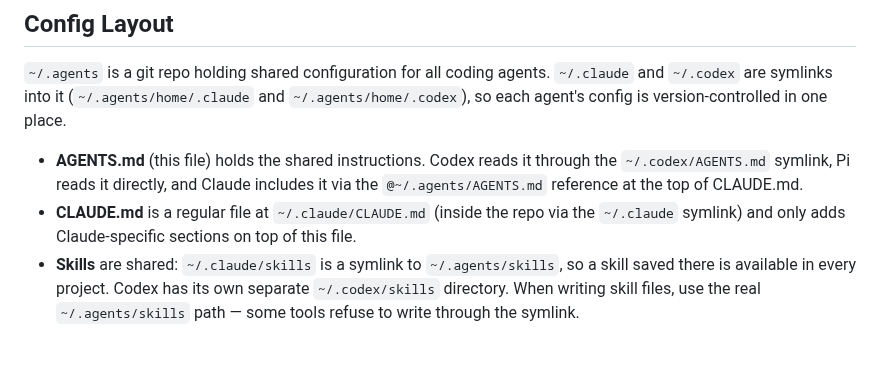
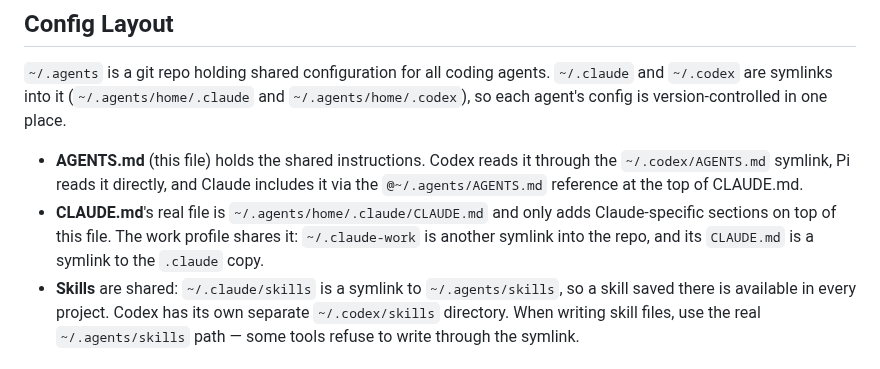
Before and after one commit to ahalekelly/agent-config, a Markdown page: AGENTS.md, the part around the change. Drawn GitHub-style.

Commit message:
Fix CLAUDE.md location in config layout doc
Co-Authored-By: Claude Fable 5 <noreply@anthropic.com>

```diff
--- a/AGENTS.md
+++ b/AGENTS.md
@@ -5,7 +5,7 @@ User Instructions:
 `~/.agents` is a git repo holding shared configuration for all coding agents. `~/.claude` and `~/.codex` are symlinks into it (`~/.agents/home/.claude` and `~/.agents/home/.codex`), so each agent's config is version-controlled in one place.
 
 - **AGENTS.md** (this file) holds the shared instructions. Codex reads it through the `~/.codex/AGENTS.md` symlink, Pi reads it directly, and Claude includes it via the `@~/.agents/AGENTS.md` reference at the top of CLAUDE.md.
-- **CLAUDE.md** is a regular file at `~/.claude/CLAUDE.md` (inside the repo via the `~/.claude` symlink) and only adds Claude-specific sections on top of this file.
+- **CLAUDE.md**'s real file is `~/.agents/home/.claude/CLAUDE.md` and only adds Claude-specific sections on top of this file. The work profile shares it: `~/.claude-work` is another symlink into the repo, and its `CLAUDE.md` is a symlink to the `.claude` copy.
 - **Skills** are shared: `~/.claude/skills` is a symlink to `~/.agents/skills`, so a skill saved there is available in every project. Codex has its own separate `~/.codex/skills` directory. When writing skill files, use the real `~/.agents/skills` path — some tools refuse to write through the symlink.
 
 ## Code Style
```
